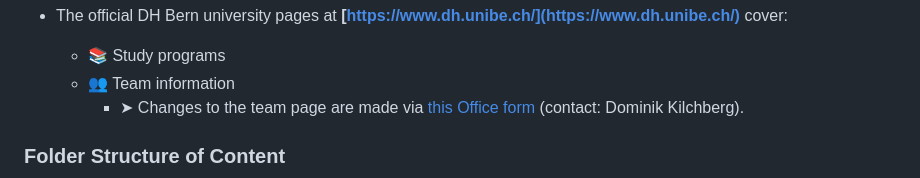
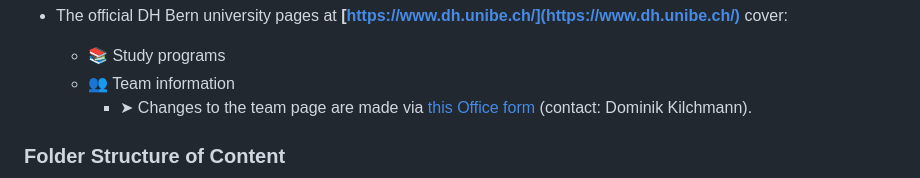
Before and after one commit to maehr/dhbern.github.io, a Markdown page: README.md, the part around the change. GitHub-like rendering.

Commit message:
Fix: typo README.md

```diff
--- a/README.md
+++ b/README.md
@@ -46,7 +46,7 @@ _Diagram: Overview of content domains for the public site and official universit
 
   - 📚 Study programs
   - 👥 Team information
-    - ➤ Changes to the team page are made via [this Office form](https://forms.office.com/Pages/ResponsePage.aspx?id=ejgA1C8h6kOsf3eqEteXfhgnFcqTSVtNvO8z2rg4-SZUQlBGMUFZOFQyWElFWk5JRUpTWUdNSFY5Ty4u) (contact: Dominik Kilchberg).
+    - ➤ Changes to the team page are made via [this Office form](https://forms.office.com/Pages/ResponsePage.aspx?id=ejgA1C8h6kOsf3eqEteXfhgnFcqTSVtNvO8z2rg4-SZUQlBGMUFZOFQyWElFWk5JRUpTWUdNSFY5Ty4u) (contact: Dominik Kilchmann).
 
 ### Folder Structure of Content
 
```
